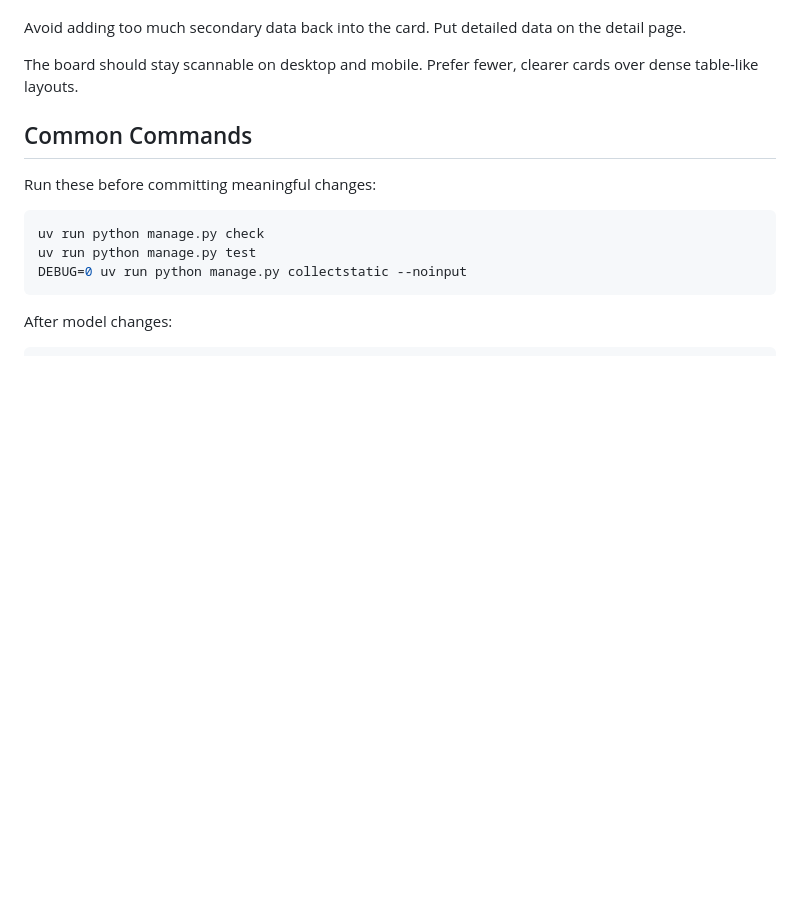
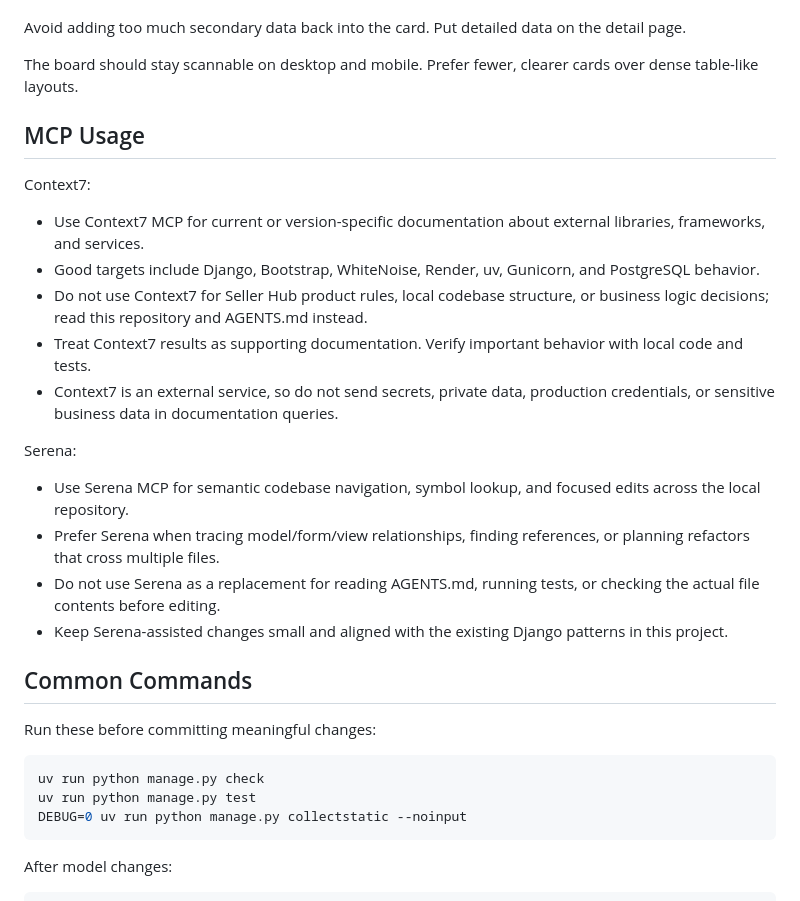
Before and after one commit to ryo0905-eng/seller-hub, a Markdown page: AGENTS.md, the part around the change. Rendered like a GitHub page; blank space fills up the shorter version.

Commit message:
Document MCP usage guidelines

```diff
--- a/AGENTS.md
+++ b/AGENTS.md
@@ -73,6 +73,23 @@ Avoid adding too much secondary data back into the card. Put detailed data on th
 
 The board should stay scannable on desktop and mobile. Prefer fewer, clearer cards over dense table-like layouts.
 
+## MCP Usage
+
+Context7:
+
+- Use Context7 MCP for current or version-specific documentation about external libraries, frameworks, and services.
+- Good targets include Django, Bootstrap, WhiteNoise, Render, uv, Gunicorn, and PostgreSQL behavior.
+- Do not use Context7 for Seller Hub product rules, local codebase structure, or business logic decisions; read this repository and AGENTS.md instead.
+- Treat Context7 results as supporting documentation. Verify important behavior with local code and tests.
+- Context7 is an external service, so do not send secrets, private data, production credentials, or sensitive business data in documentation queries.
+
+Serena:
+
+- Use Serena MCP for semantic codebase navigation, symbol lookup, and focused edits across the local repository.
+- Prefer Serena when tracing model/form/view relationships, finding references, or planning refactors that cross multiple files.
+- Do not use Serena as a replacement for reading AGENTS.md, running tests, or checking the actual file contents before editing.
+- Keep Serena-assisted changes small and aligned with the existing Django patterns in this project.
+
 ## Common Commands
 
 Run these before committing meaningful changes:
```
